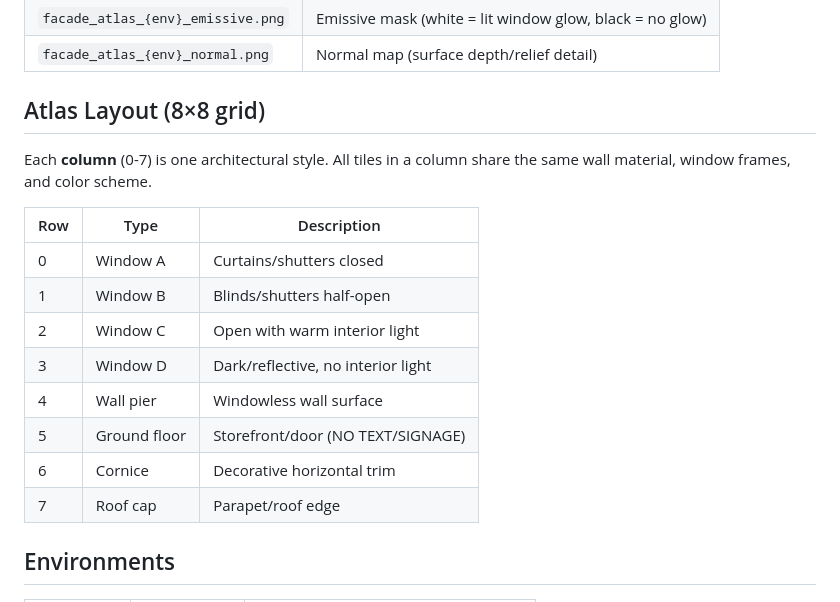
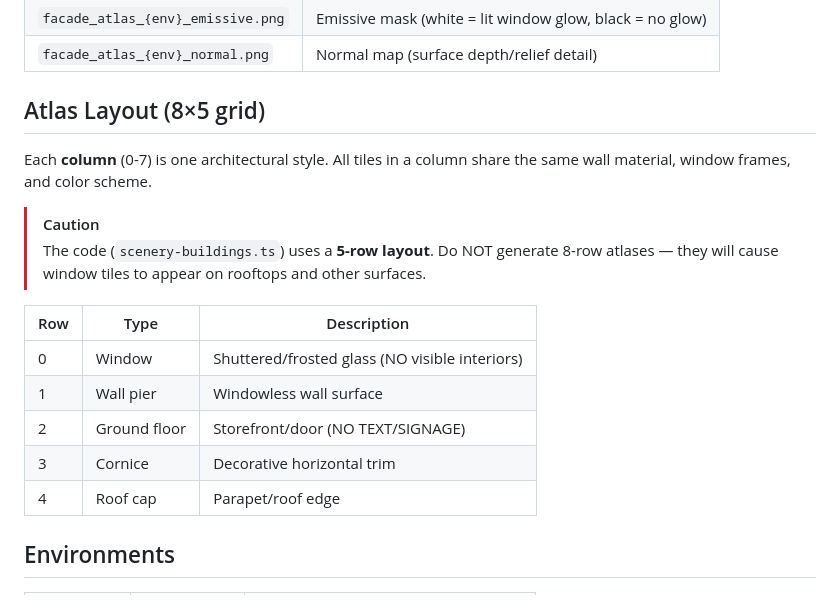
Before and after one commit to tophg/irlRace, a Markdown page: .agents/workflows/atlas-generation.md, the part around the change. GitHub-like rendering.

Commit message:
docs: fix atlas-generation.md to document correct 5-row layout

```diff
--- a/.agents/workflows/atlas-generation.md
+++ b/.agents/workflows/atlas-generation.md
@@ -12,20 +12,20 @@ Each environment needs **3 atlas images** in `public/buildings/`:
 | `facade_atlas_{env}_emissive.png` | Emissive mask (white = lit window glow, black = no glow) |
 | `facade_atlas_{env}_normal.png` | Normal map (surface depth/relief detail) |
 
-## Atlas Layout (8×8 grid)
+## Atlas Layout (8×5 grid)
 
 Each **column** (0-7) is one architectural style. All tiles in a column share the same wall material, window frames, and color scheme.
 
+> [!CAUTION]
+> The code (`scenery-buildings.ts`) uses a **5-row layout**. Do NOT generate 8-row atlases — they will cause window tiles to appear on rooftops and other surfaces.
+
 | Row | Type | Description |
 |-----|------|-------------|
-| 0 | Window A | Curtains/shutters closed |
-| 1 | Window B | Blinds/shutters half-open |
-| 2 | Window C | Open with warm interior light |
-| 3 | Window D | Dark/reflective, no interior light |
-| 4 | Wall pier | Windowless wall surface |
-| 5 | Ground floor | Storefront/door (NO TEXT/SIGNAGE) |
-| 6 | Cornice | Decorative horizontal trim |
-| 7 | Roof cap | Parapet/roof edge |
+| 0 | Window | Shuttered/frosted glass (NO visible interiors) |
+| 1 | Wall pier | Windowless wall surface |
+| 2 | Ground floor | Storefront/door (NO TEXT/SIGNAGE) |
+| 3 | Cornice | Decorative horizontal trim |
+| 4 | Roof cap | Parapet/roof edge |
 
 ## Environments
 
```
